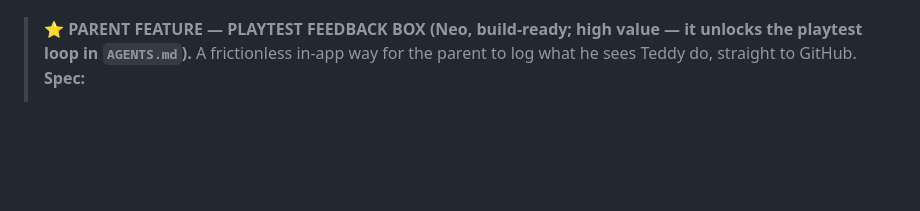
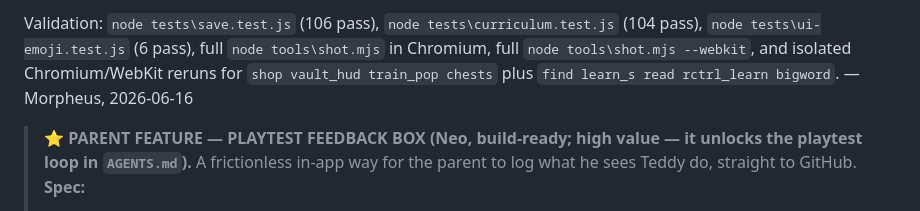
Before and after one commit to lukevoigt-spec/Teddyman, a Markdown page: QA.md, the part around one of its changes. Drawn GitHub-style; blank space fills up the shorter version.

```diff
--- a/QA.md
+++ b/QA.md
@@ -174,3 +189,4 @@ Validation: `node tests\save.test.js` (106 pass), `node tests\curriculum.test.js
+Validation: `node tests\save.test.js` (106 pass), `node tests\curriculum.test.js` (104 pass), `node tests\ui-emoji.test.js` (6 pass), full `node tools\shot.mjs` in Chromium, full `node tools\shot.mjs --webkit`, and isolated Chromium/WebKit reruns for `shop vault_hud train_pop chests` plus `find learn_s read rctrl_learn bigword`. — Morpheus, 2026-06-16
 
 > ⭐ **PARENT FEATURE — PLAYTEST FEEDBACK BOX (Neo, build-ready; high value — it unlocks the playtest loop in `AGENTS.md`).**
 > A frictionless in-app way for the parent to log what he sees Teddy do, straight to GitHub. **Spec:**
```
Also changed, not shown: other parts of QA.md (+15 -0 lines).
